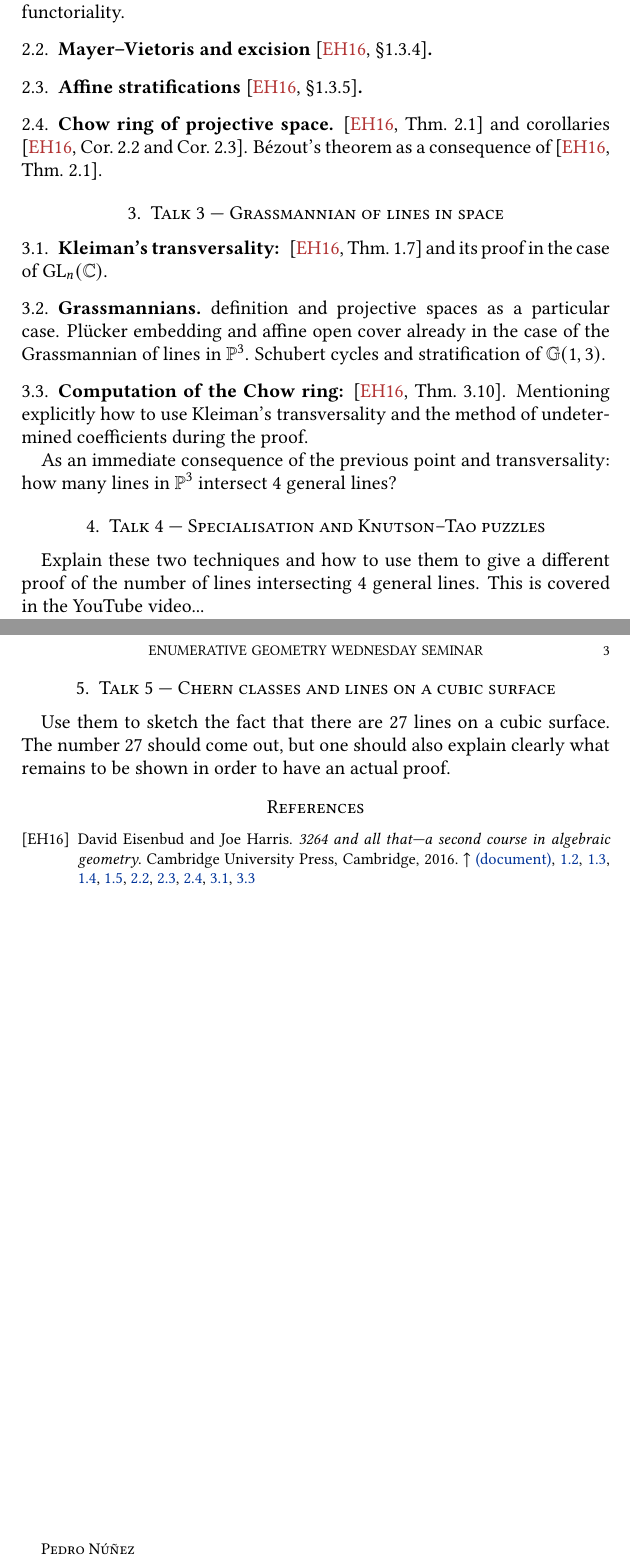
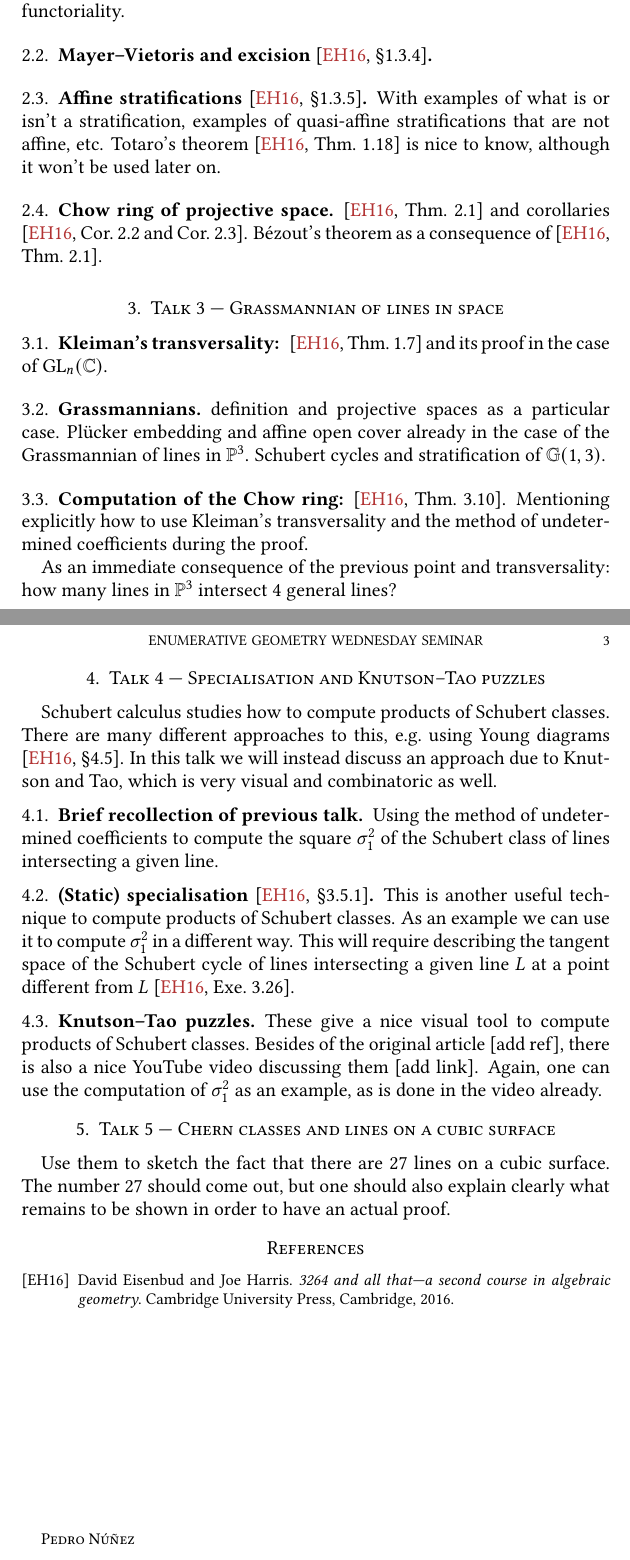
Before and after one commit to pedro-nlb/enum, a LaTeX paper (main.tex): two parts of pages 2 and 3 of 3, joined at a grey line, cut so that both start at the same text. Compiled offline with pdfLaTeX.

Commit message:
Some updates

```diff
--- a/main.tex
+++ b/main.tex
@@ -28,7 +28,7 @@
 \usepackage{mathtools}
 % Loads the amsmath package (\usepackage{amsmath}: miscellaneous improvements such as the commands \DeclareMathOperator and \text). It fixes some quirks it has and adds some useful settings, symbols and environments. It improves the aesthetics as well.
 
-\usepackage{amssymb}
+%\usepackage{amssymb}
 % Extended symbol collection, e.g. \Cap and \Cup. More importantly: the \mathbb command! It loads the amsfonts package (\usepackage{amsfonts}: fraktur letters, bold Greek letters...), so we do not need to include it in the preamble anymore.
 
 \usepackage{mathrsfs}
@@ -58,11 +58,11 @@
 \usepackage{float}
 % Improved interface for floating objects such as figures and tables, introducing for example the H modifier to force the position of a float in the page or the boxed float. Should be loaded before hyperref.
 
-\usepackage[backref]{hyperref}
+\usepackage{hyperref}
 % To handle cross-referencing and produce hypertext links in the document. It should be loaded last (with few exceptions), because it redefines many LaTeX commands.
 % The backref option inserts links on each bibliography entry to the pages in which the citation was used.
 %% The hidelinks option removes colors and boxes around links, but the links remain clickable. On firefox the links are even highlighted when the mouse pointer passes over them.
-\renewcommand{\backref}[1]{$\uparrow$~#1}
+%\renewcommand{\backref}[1]{$\uparrow$~#1}
 % Adds an upwards arrow before referencing to the pages in which the citations appear.
 
 \usepackage[noabbrev]{cleveref}
@@ -451,7 +451,7 @@ mark = at position 0.5 with
 % Change name of ToC
 \addto\captionsUKenglish{
     \renewcommand{\contentsname}
-	{List of Talks}
+	{List of Talks (assuming 1h 30min / Talk)}
 }
 
 % Math operators
@@ -529,6 +529,8 @@ Degree map \cite[Prop.~1.21]{eh16}.
 \subsection{Mayer--Vietoris and excision \cite[\S 1.3.4]{eh16}}
 
 \subsection{Affine stratifications \cite[\S 1.3.5]{eh16}}
+With examples of what is or isn't a stratification, examples of quasi-affine stratifications that are not affine, etc.
+Totaro's theorem \cite[Thm.~1.18]{eh16} is nice to know, although it won't be used later on.
 
 \subsection{Chow ring of projective space} \cite[Thm.~2.1]{eh16} and corollaries \cite[Cor.~2.2 and Cor.~2.3]{eh16}.
 Bézout's theorem as a consequence of \cite[Thm.~2.1]{eh16}.
@@ -549,8 +551,23 @@ As an immediate consequence of the previous point and transversality: how many l
 
 \section{Talk 4 --- Specialisation and Knutson--Tao puzzles}
 
-Explain these two techniques and how to use them to give a different proof of the number of lines intersecting $4$ general lines.
-This is covered in the YouTube video...
+Schubert calculus studies how to compute products of Schubert classes.
+There are many different approaches to this, e.g.~using Young diagrams \cite[\S 4.5]{eh16}.
+In this talk we will instead discuss an approach due to Knutson and Tao, which is very visual and combinatoric as well.
+
+
+\subsection{Brief recollection of previous talk}
+Using the method of undetermined coefficients to compute the square $\sigma_{1}^{2}$ of the Schubert class of lines intersecting a given line.
+
+\subsection{(Static) specialisation \cite[\S 3.5.1]{eh16}}
+This is another useful technique to compute products of Schubert classes.
+As an example we can use it to compute $\sigma_{1}^{2}$ in a different way.
+This will require describing the tangent space of the Schubert cycle of lines intersecting a given line $L$ at a point different from $L$ \cite[Exe.~3.26]{eh16}.
+
+\subsection{Knutson--Tao puzzles}
+These give a nice visual tool to compute products of Schubert classes.
+Besides of the original article [add ref], there is also a nice YouTube video discussing them [add link].
+Again, one can use the computation of $\sigma_{1}^{2}$ as an example, as is done in the video already.
 
 \section{Talk 5 --- Chern classes and lines on a cubic surface}
 
```
Also changed, not shown: main.pdf.
